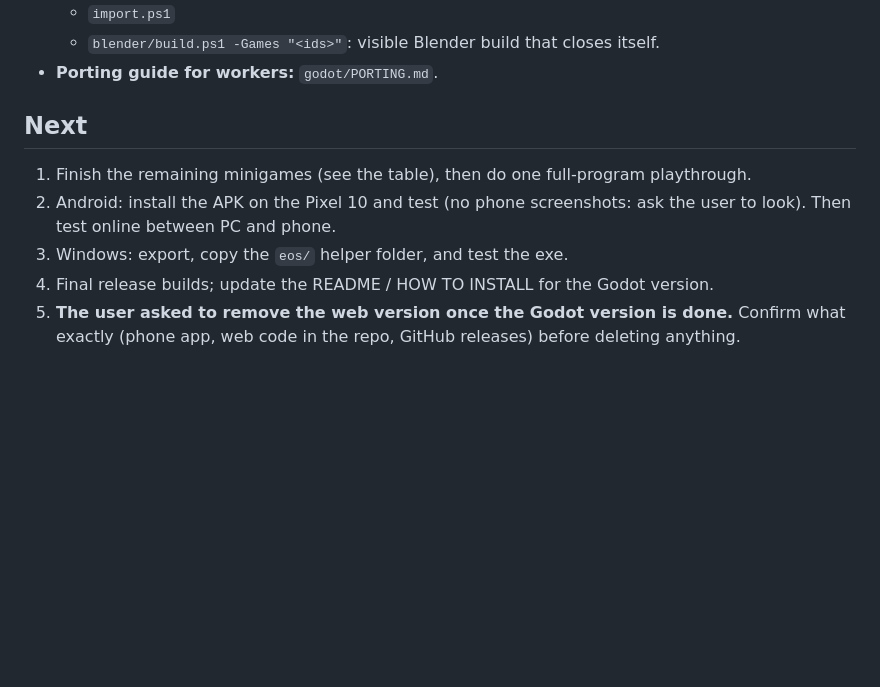
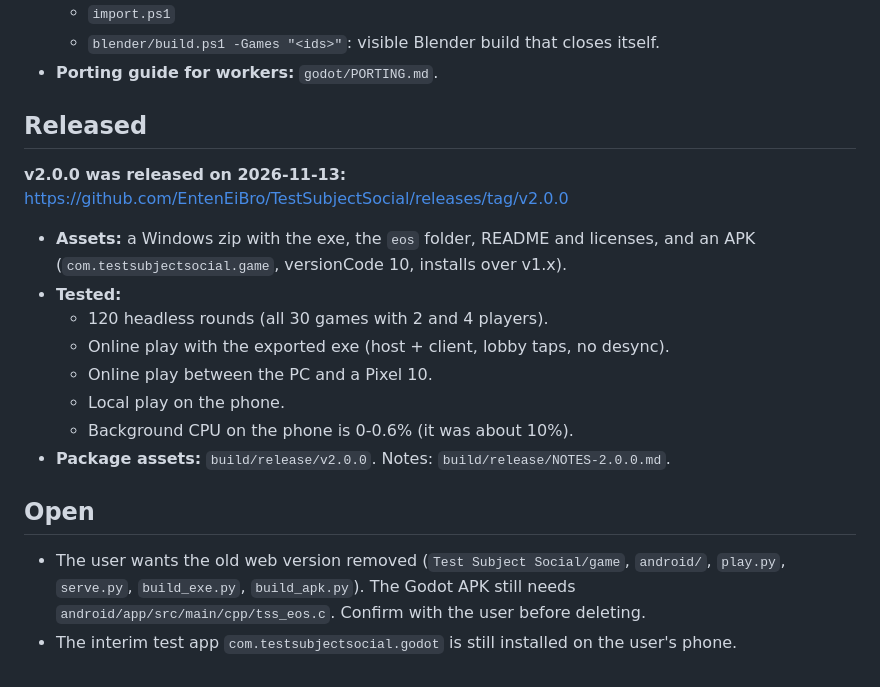
Before and after one commit to EntenEiBro/TestSubjectSocial, a Markdown page: godot/STATUS.md, the part around the change. GitHub-like rendering; blank space fills up the shorter version.

Commit message:
STATUS: v2.0.0 released

```diff
--- a/godot/STATUS.md
+++ b/godot/STATUS.md
@@ -33,9 +33,17 @@ by script. Updated 2026-10-12 (session paused at 20:20).
   - `blender/build.ps1 -Games "<ids>"`: visible Blender build that closes itself.
 - **Porting guide for workers:** `godot/PORTING.md`.
 
-## Next
-1. Finish the remaining minigames (see the table), then do one full-program playthrough.
-2. Android: install the APK on the Pixel 10 and test (no phone screenshots: ask the user to look). Then test online between PC and phone.
-3. Windows: export, copy the `eos/` helper folder, and test the exe.
-4. Final release builds; update the README / HOW TO INSTALL for the Godot version.
-5. **The user asked to remove the web version once the Godot version is done.** Confirm what exactly (phone app, web code in the repo, GitHub releases) before deleting anything.
+## Released
+**v2.0.0 was released on 2026-11-13:** https://github.com/EntenEiBro/TestSubjectSocial/releases/tag/v2.0.0
+- **Assets:** a Windows zip with the exe, the `eos` folder, README and licenses, and an APK (`com.testsubjectsocial.game`, versionCode 10, installs over v1.x).
+- **Tested:**
+  - 120 headless rounds (all 30 games with 2 and 4 players).
+  - Online play with the exported exe (host + client, lobby taps, no desync).
+  - Online play between the PC and a Pixel 10.
+  - Local play on the phone.
+  - Background CPU on the phone is 0-0.6% (it was about 10%).
+- **Package assets:** `build/release/v2.0.0`. Notes: `build/release/NOTES-2.0.0.md`.
+
+## Open
+- The user wants the old web version removed (`Test Subject Social/game`, `android/`, `play.py`, `serve.py`, `build_exe.py`, `build_apk.py`). The Godot APK still needs `android/app/src/main/cpp/tss_eos.c`. Confirm with the user before deleting.
+- The interim test app `com.testsubjectsocial.godot` is still installed on the user's phone.
```
